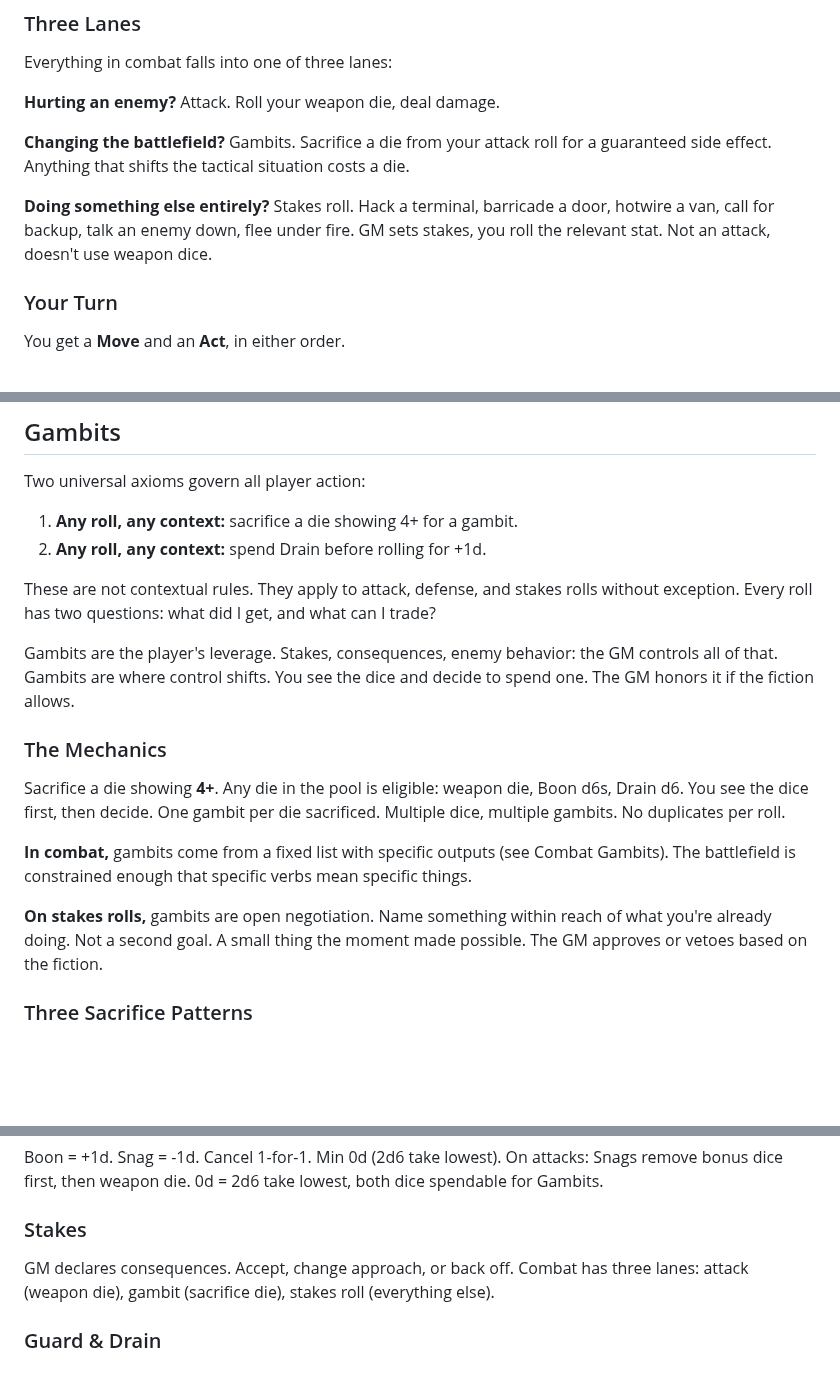
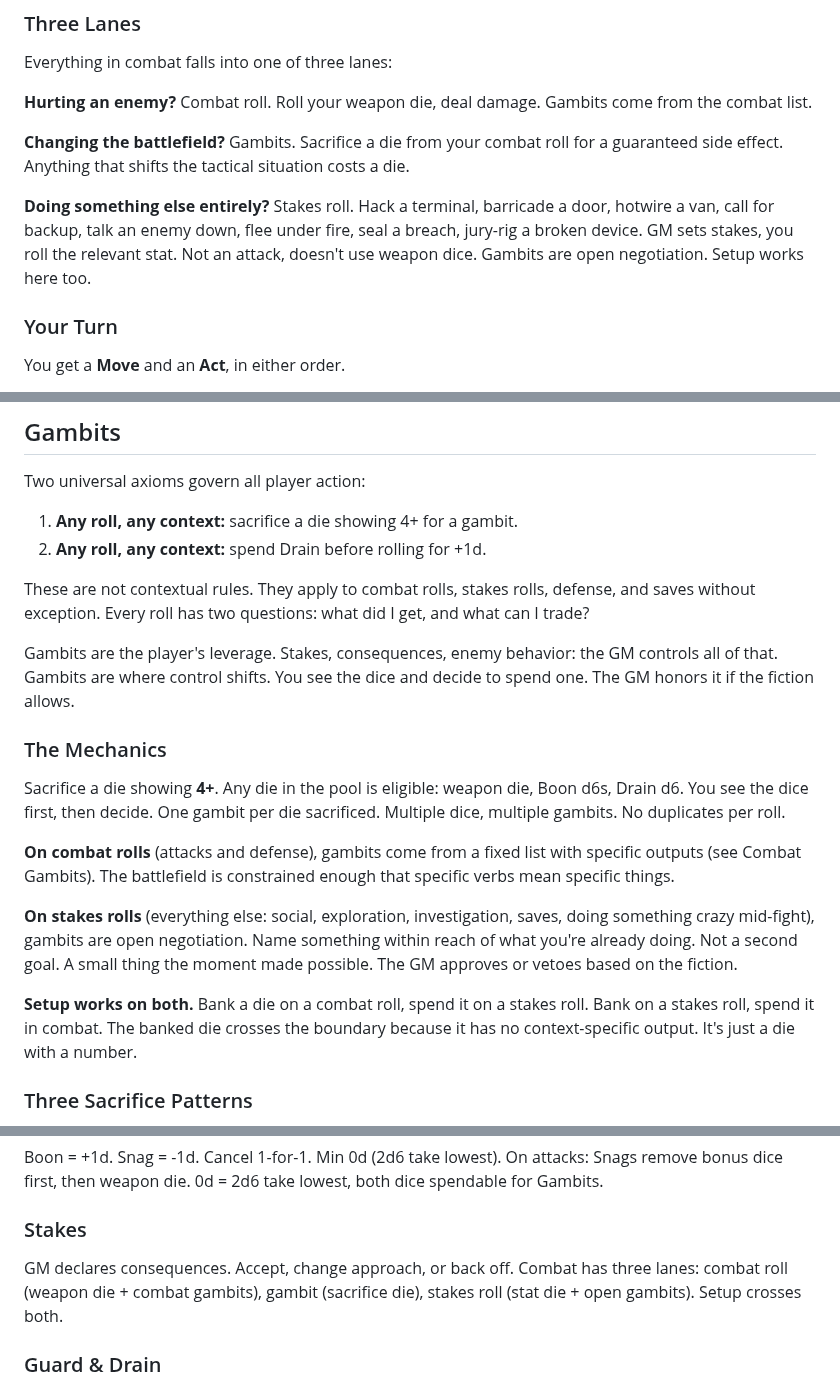
Before and after one commit to jourheighness/after-the-boom, a Markdown page: rules/CORE.md, 3 parts joined by grey strips. Drawn GitHub-style; blank space fills up the shorter version.

Commit message:
Combat roll / stakes roll terminology, Setup crosses both
Clear delineation: combat rolls (weapon die + combat gambit list)
vs stakes rolls (stat die + open negotiation gambits).
Setup is the bridge: bank on either, spend on either.

Co-Authored-By: Claude Opus 4.6 <noreply@anthropic.com>

```diff
--- a/rules/CORE.md
+++ b/rules/CORE.md
@@ -294,11 +294,11 @@ Repeat until the fight ends.
 
 Everything in combat falls into one of three lanes:
 
-**Hurting an enemy?** Attack. Roll your weapon die, deal damage.
+**Hurting an enemy?** Combat roll. Roll your weapon die, deal damage. Gambits come from the combat list.
 
-**Changing the battlefield?** Gambits. Sacrifice a die from your attack roll for a guaranteed side effect. Anything that shifts the tactical situation costs a die.
+**Changing the battlefield?** Gambits. Sacrifice a die from your combat roll for a guaranteed side effect. Anything that shifts the tactical situation costs a die.
 
-**Doing something else entirely?** Stakes roll. Hack a terminal, barricade a door, hotwire a van, call for backup, talk an enemy down, flee under fire. GM sets stakes, you roll the relevant stat. Not an attack, doesn't use weapon dice.
+**Doing something else entirely?** Stakes roll. Hack a terminal, barricade a door, hotwire a van, call for backup, talk an enemy down, flee under fire, seal a breach, jury-rig a broken device. GM sets stakes, you roll the relevant stat. Not an attack, doesn't use weapon dice. Gambits are open negotiation. Setup works here too.
 
 ### Your Turn
 
@@ -453,7 +453,7 @@ Two universal axioms govern all player action:
 1. **Any roll, any context:** sacrifice a die showing 4+ for a gambit.
 2. **Any roll, any context:** spend Drain before rolling for +1d.
 
-These are not contextual rules. They apply to attack, defense, and stakes rolls without exception. Every roll has two questions: what did I get, and what can I trade?
+These are not contextual rules. They apply to combat rolls, stakes rolls, defense, and saves without exception. Every roll has two questions: what did I get, and what can I trade?
 
 Gambits are the player's leverage. Stakes, consequences, enemy behavior: the GM controls all of that. Gambits are where control shifts. You see the dice and decide to spend one. The GM honors it if the fiction allows.
 
@@ -461,9 +461,11 @@ Gambits are the player's leverage. Stakes, consequences, enemy behavior: the GM
 
 Sacrifice a die showing **4+**. Any die in the pool is eligible: weapon die, Boon d6s, Drain d6. You see the dice first, then decide. One gambit per die sacrificed. Multiple dice, multiple gambits. No duplicates per roll.
 
-**In combat,** gambits come from a fixed list with specific outputs (see Combat Gambits). The battlefield is constrained enough that specific verbs mean specific things.
+**On combat rolls** (attacks and defense), gambits come from a fixed list with specific outputs (see Combat Gambits). The battlefield is constrained enough that specific verbs mean specific things.
 
-**On stakes rolls,** gambits are open negotiation. Name something within reach of what you're already doing. Not a second goal. A small thing the moment made possible. The GM approves or vetoes based on the fiction.
+**On stakes rolls** (everything else: social, exploration, investigation, saves, doing something crazy mid-fight), gambits are open negotiation. Name something within reach of what you're already doing. Not a second goal. A small thing the moment made possible. The GM approves or vetoes based on the fiction.
+
+**Setup works on both.** Bank a die on a combat roll, spend it on a stakes roll. Bank on a stakes roll, spend it in combat. The banked die crosses the boundary because it has no context-specific output. It's just a die with a number.
 
 ### Three Sacrifice Patterns
 
@@ -636,7 +638,7 @@ Grit (body), Sharp (senses), Nerve (will). Rated 1-4. Sum = 6.
 Boon = +1d. Snag = -1d. Cancel 1-for-1. Min 0d (2d6 take lowest). On attacks: Snags remove bonus dice first, then weapon die. 0d = 2d6 take lowest, both dice spendable for Gambits.
 
 ### Stakes
-GM declares consequences. Accept, change approach, or back off. Combat has three lanes: attack (weapon die), gambit (sacrifice die), stakes roll (everything else).
+GM declares consequences. Accept, change approach, or back off. Combat has three lanes: combat roll (weapon die + combat gambits), gambit (sacrifice die), stakes roll (stat die + open gambits). Setup crosses both.
 
 ### Guard & Drain
 Guard = 2 + highest stat (cap 10). Recovers in genuine safety. Drain = 4 boxes (+1d, -2 dmg, act while Critical, device gambit). Crack when empty.
```
